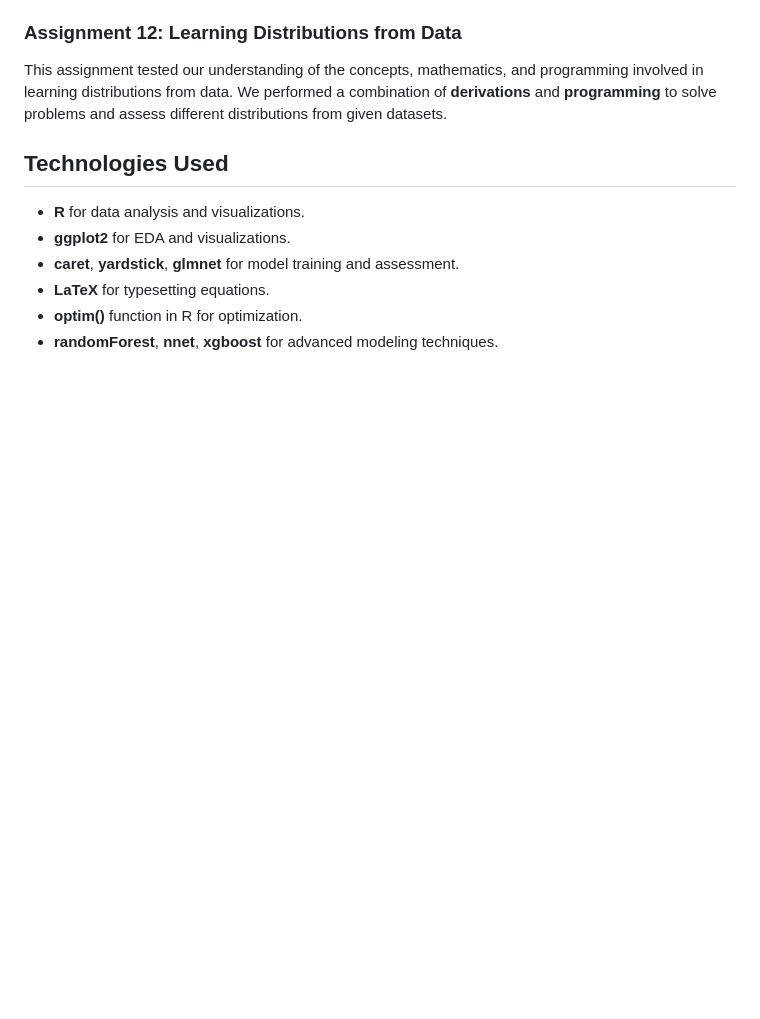
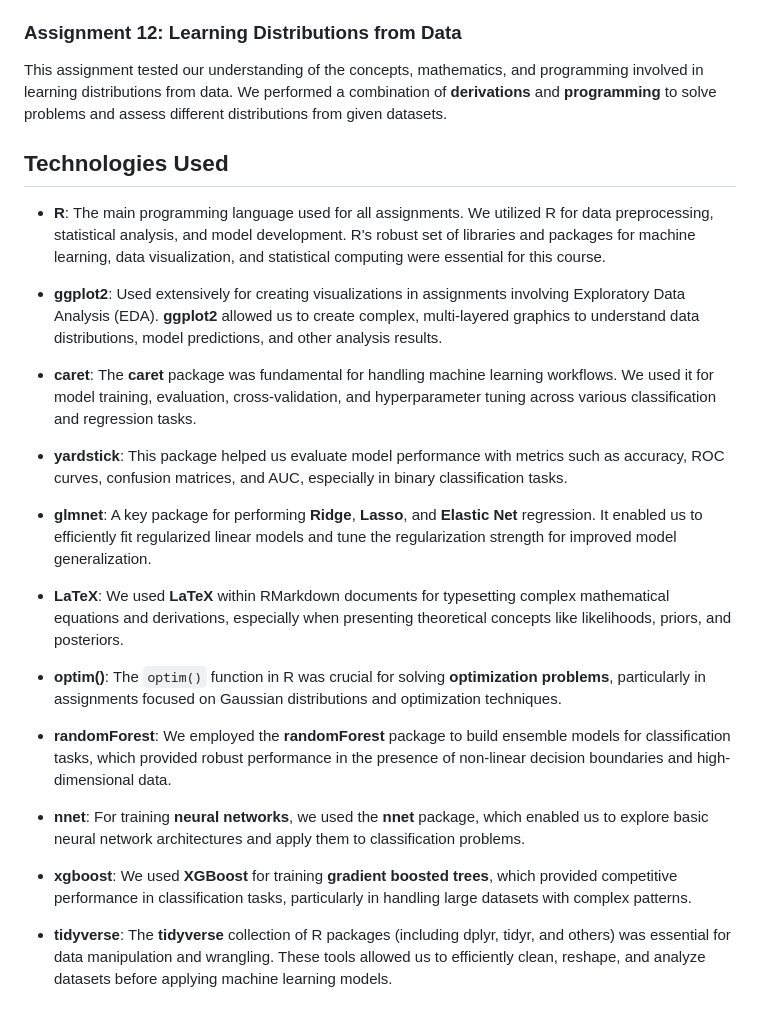
Before and after one commit to ibrahimyzc/Machine_Learning_Graduate_Projects, a Markdown page: README.md, the part around the change. GitHub-like rendering; blank space fills up the shorter version.

```diff
--- a/README.md
+++ b/README.md
@@ -43,9 +43,25 @@ In this assignment, we explored the issue of **linear separability** and its eff
 This assignment tested our understanding of the concepts, mathematics, and programming involved in learning distributions from data. We performed a combination of **derivations** and **programming** to solve problems and assess different distributions from given datasets.
 
 ## Technologies Used
-- **R** for data analysis and visualizations.
-- **ggplot2** for EDA and visualizations.
-- **caret**, **yardstick**, **glmnet** for model training and assessment.
-- **LaTeX** for typesetting equations.
-- **optim()** function in R for optimization.
-- **randomForest**, **nnet**, **xgboost** for advanced modeling techniques.
+
+- **R**: The main programming language used for all assignments. We utilized R for data preprocessing, statistical analysis, and model development. R's robust set of libraries and packages for machine learning, data visualization, and statistical computing were essential for this course.
+
+- **ggplot2**: Used extensively for creating visualizations in assignments involving Exploratory Data Analysis (EDA). **ggplot2** allowed us to create complex, multi-layered graphics to understand data distributions, model predictions, and other analysis results.
+
+- **caret**: The **caret** package was fundamental for handling machine learning workflows. We used it for model training, evaluation, cross-validation, and hyperparameter tuning across various classification and regression tasks.
+
+- **yardstick**: This package helped us evaluate model performance with metrics such as accuracy, ROC curves, confusion matrices, and AUC, especially in binary classification tasks.
+
+- **glmnet**: A key package for performing **Ridge**, **Lasso**, and **Elastic Net** regression. It enabled us to efficiently fit regularized linear models and tune the regularization strength for improved model generalization.
+
+- **LaTeX**: We used **LaTeX** within RMarkdown documents for typesetting complex mathematical equations and derivations, especially when presenting theoretical concepts like likelihoods, priors, and posteriors.
+
+- **optim()**: The `optim()` function in R was crucial for solving **optimization problems**, particularly in assignments focused on Gaussian distributions and optimization techniques.
+
+- **randomForest**: We employed the **randomForest** package to build ensemble models for classification tasks, which provided robust performance in the presence of non-linear decision boundaries and high-dimensional data.
+
+- **nnet**: For training **neural networks**, we used the **nnet** package, which enabled us to explore basic neural network architectures and apply them to classification problems.
+
+- **xgboost**: We used **XGBoost** for training **gradient boosted trees**, which provided competitive performance in classification tasks, particularly in handling large datasets with complex patterns.
+
+- **tidyverse**: The **tidyverse** collection of R packages (including dplyr, tidyr, and others) was essential for data manipulation and wrangling. These tools allowed us to efficiently clean, reshape, and analyze datasets before applying machine learning models.
```
